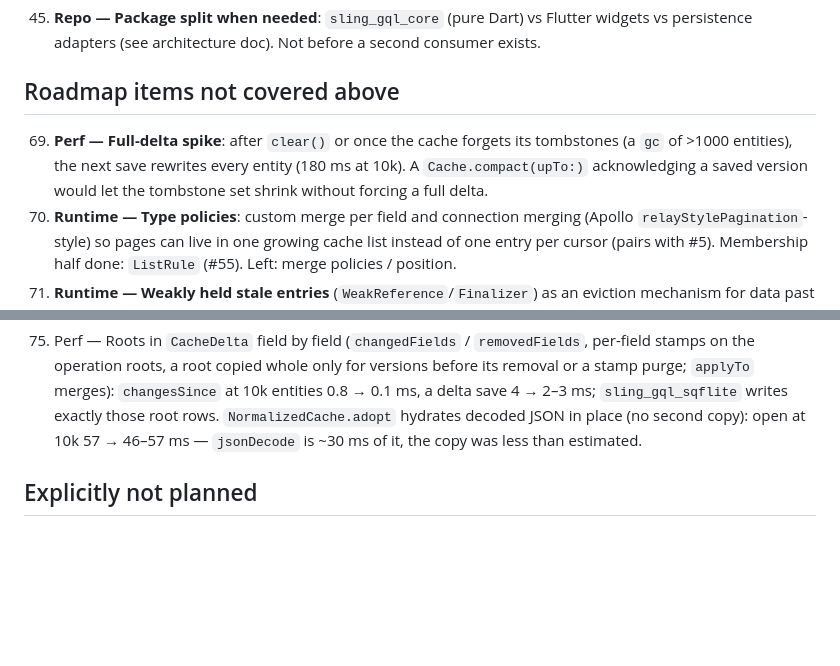
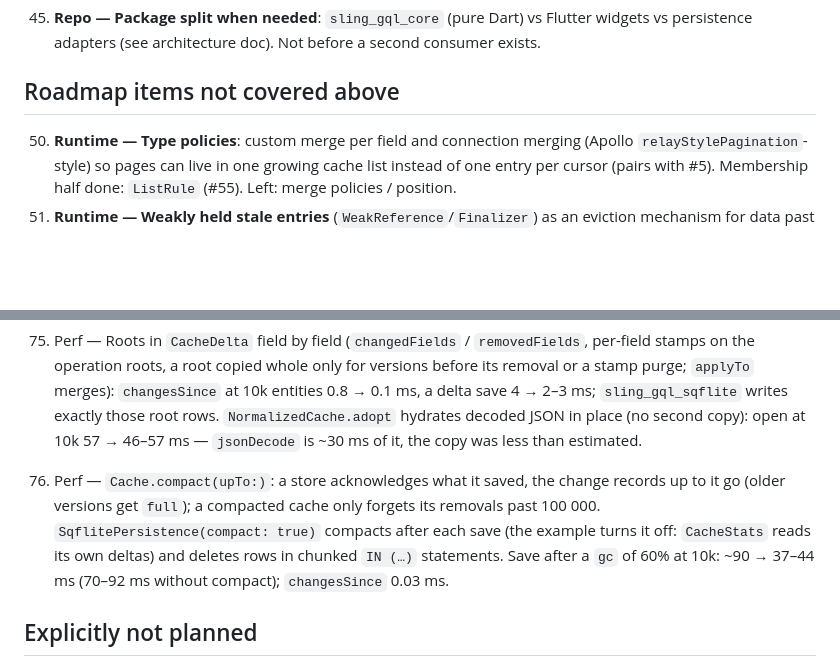
Before and after one commit to tpucci/sling_gql, a Markdown page: TODO.md, 2 parts joined by grey strips. Rendered like a GitHub page; blank space fills up the shorter version.

```diff
--- a/TODO.md
+++ b/TODO.md
@@ -48,10 +48,6 @@ Legend: **DX** developer experience · **Perf** runtime performance ·
 
 ## Roadmap items not covered above
 
-69. **Perf — Full-delta spike**: after `clear()` or once the cache forgets
-    its tombstones (a `gc` of >1000 entities), the next save rewrites every
-    entity (180 ms at 10k). A `Cache.compact(upTo:)` acknowledging a saved
-    version would let the tombstone set shrink without forcing a full delta.
 50. **Runtime — Type policies**: custom merge per field and connection
     merging (Apollo `relayStylePagination`-style) so pages can live in one
     growing cache list instead of one entry per cursor (pairs with #5).
@@ -136,6 +132,7 @@ Tour follow-ups done (2026-09-29): the detail screen's "Show payloads — no req
 
 49. Runtime — `packages/sling_gql_sqflite`: `SqflitePersistence.open(path, schema:)` restores the cache before the client starts (optionally in an isolate), saves `changesSince` deltas in one transaction (debounced 1 s / max 5 s, flushed on app pause, serialized, retried after failure), one row per entity and per `ROOT_QUERY` field with `updated_at`; bounds `maxAge` 7 d + `maxEntities` 10k pruned on the stored JSON at open; wipes on format / key field / `slingSchema.hash` mismatch (new generated FNV fingerprint of the generated code). Example persists on iOS, web stays in memory. Guide: guides/persistence. Hive/file adapters dropped until needed.
 68. Perf — Roots in `CacheDelta` field by field (`changedFields` / `removedFields`, per-field stamps on the operation roots, a root copied whole only for versions before its removal or a stamp purge; `applyTo` merges): `changesSince` at 10k entities 0.8 → 0.1 ms, a delta save 4 → 2–3 ms; `sling_gql_sqflite` writes exactly those root rows. `NormalizedCache.adopt` hydrates decoded JSON in place (no second copy): open at 10k 57 → 46–57 ms — `jsonDecode` is ~30 ms of it, the copy was less than estimated.
+69. Perf — `Cache.compact(upTo:)`: a store acknowledges what it saved, the change records up to it go (older versions get `full`); a compacted cache only forgets its removals past 100 000. `SqflitePersistence(compact: true)` compacts after each save (the example turns it off: `CacheStats` reads its own deltas) and deletes rows in chunked `IN (…)` statements. Save after a `gc` of 60% at 10k: ~90 → 37–44 ms (70–92 ms without compact); `changesSince` 0.03 ms.
 
 ## Explicitly not planned
 
```
Also changed, not shown: other parts of TODO.md (+1 -1 lines), AGENTS.md (+5 -2 lines).
